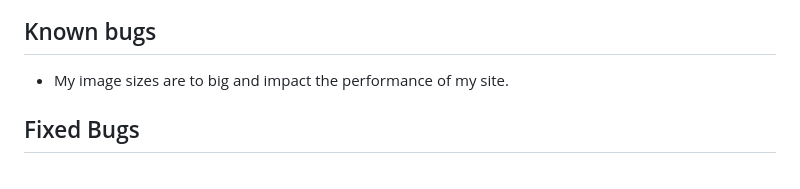
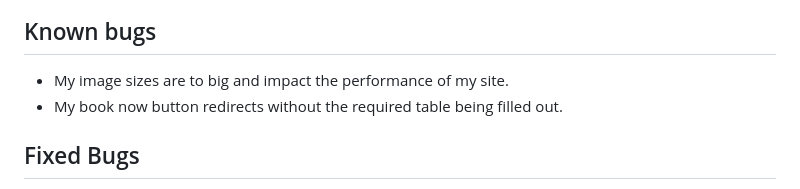
Before and after one commit to Aaronnnpf/restaurant-project, a Markdown page: README.md, the part around the change. Drawn GitHub-style.

Commit message:
add known bug readme

```diff
--- a/README.md
+++ b/README.md
@@ -208,6 +208,7 @@ Testing was done to ensure proper funcitionality of the site across multiple scr
 
 ## Known bugs
 * My image sizes are to big and impact the performance of my site.
+* My book now button redirects without the required table being filled out.
 
 ## Fixed Bugs
 * Navbar wasnt collapsing properly on phone screens fixed by adding correct JS to end of code.
```
